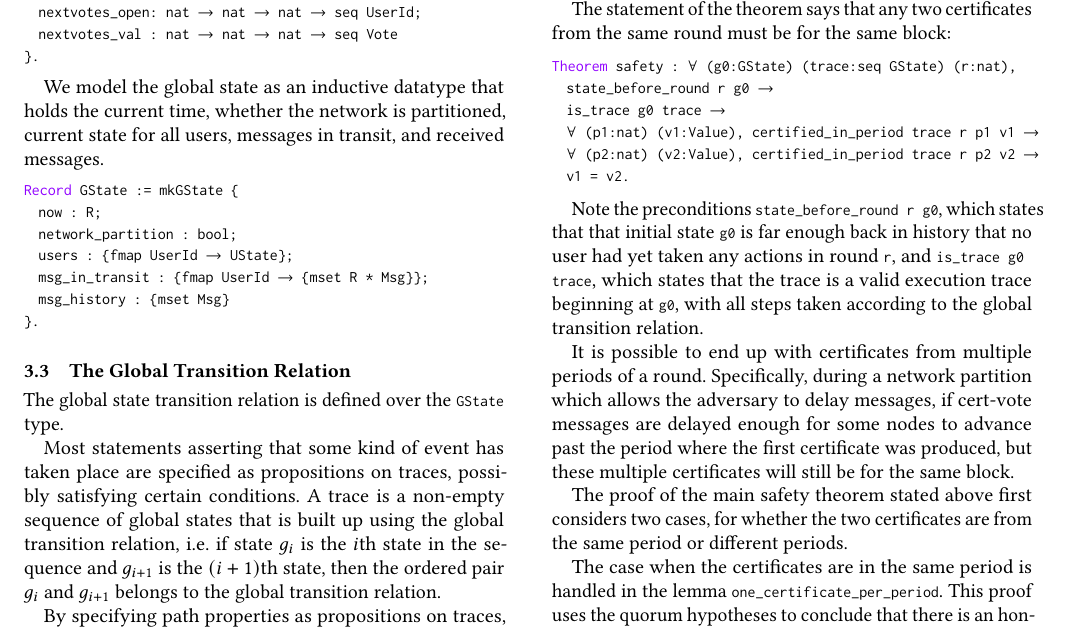
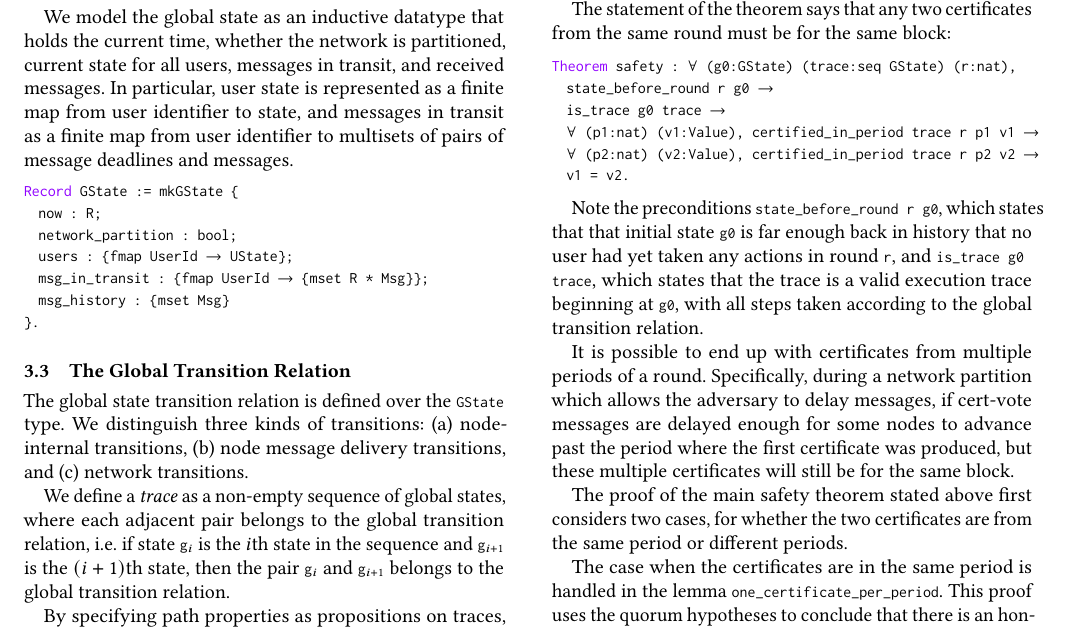
Before and after one commit to runtimeverification/algorand-verification, a LaTeX paper (report/report.tex, which reads report/model.tex): part of page 6 of 8, cut so that both start at the same text. Compiled offline with pdfLaTeX.

Commit message:
pass over model

```diff
--- a/report/model.tex
+++ b/report/model.tex
@@ -85,7 +85,7 @@ Record UState := mkUState {
 }.
 \end{lstlisting}
 
-We model the global state as an inductive datatype that holds the current time, whether the network is partitioned, current state for all users, messages in transit, and received messages.
+We model the global state as an inductive datatype that holds the current time, whether the network is partitioned, current state for all users, messages in transit, and received messages. In particular, user state is represented as a finite map from user identifier to state, and messages in transit as a finite map from user identifier to multisets of pairs of message deadlines and messages.
 
 \begin{lstlisting}[language=Coq]
 Record GState := mkGState {
@@ -98,11 +98,11 @@ Record GState := mkGState {
 \end{lstlisting}
 
 \subsection{The Global Transition Relation}
-The global state transition relation is defined over the \lstinline{GState} type.
+The global state transition relation is defined over the \lstinline{GState} type. We distinguish three kinds of transitions: (a) node-internal transitions, (b) node message delivery transitions, and (c) network transitions.
 
 %The global state transition relation is denoted \lstinline{g ~~> g'}, where $g$ and $g'$ are global states of the protocol. This relation defines inductively how the protocol's global state transitions into another state in one step. For example, the global state may transition into another by advancing time, having one of its users make an internal transition or by having the adversary partition the network, and so on. Each transition is guarded by certain preconditions that need to be satisfied for the transition to be enabled. Therefore, the statement that \lstinline{g ~~> g'} tells us that the preconditions for one of these global transition cases were enabled and that transition was taken to transform $g$ into $g'$.
 
-Most statements asserting that some kind of event has taken place are specified as propositions on traces, possibly satisfying certain conditions. A trace is a non-empty sequence of global states that is built up using the global transition relation, i.e. if state $g_i$ is the $i$th state in the sequence and $g_{i+1}$ is the $(i+1)$th state, then the ordered pair $g_i$ and $g_{i+1}$ belongs to the global transition relation.
+We define a \emph{trace} as a non-empty sequence of global states, where each adjacent pair belongs to the global transition relation, i.e. if state \lstinline{g$_i$} is the $i$th state in the sequence and \lstinline{g$_{i+1}$} is the $(i+1)$th state, then the pair \lstinline{g$_i$} and \lstinline{g$_{i+1}$} belongs to the global transition relation.
 
 By specifying path properties as propositions on traces, we are able to define generically what the property is without having to assume a concrete initial state (or a set of initial states). Any conditions required for the property to hold can be specified as constraints on the states of the trace being considered.
 
```
Also changed, not shown: report/model.tex (6 more changed lines).
